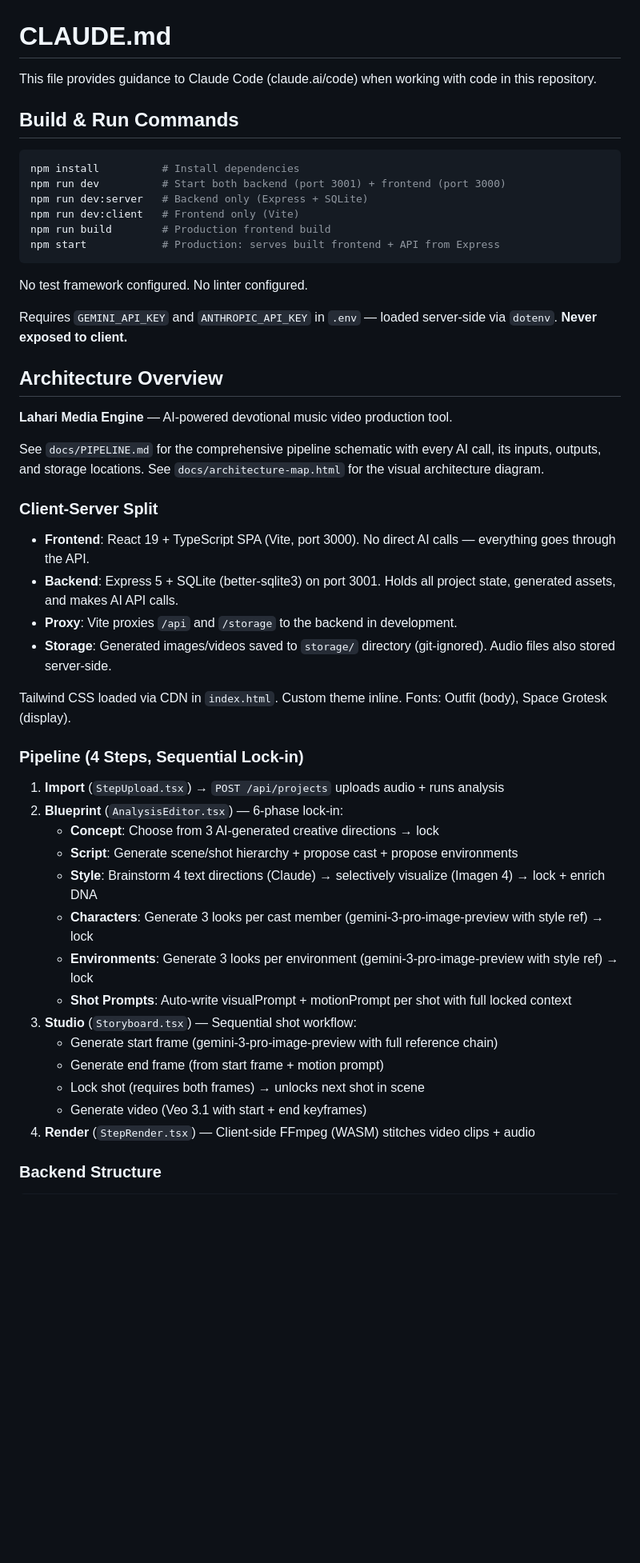
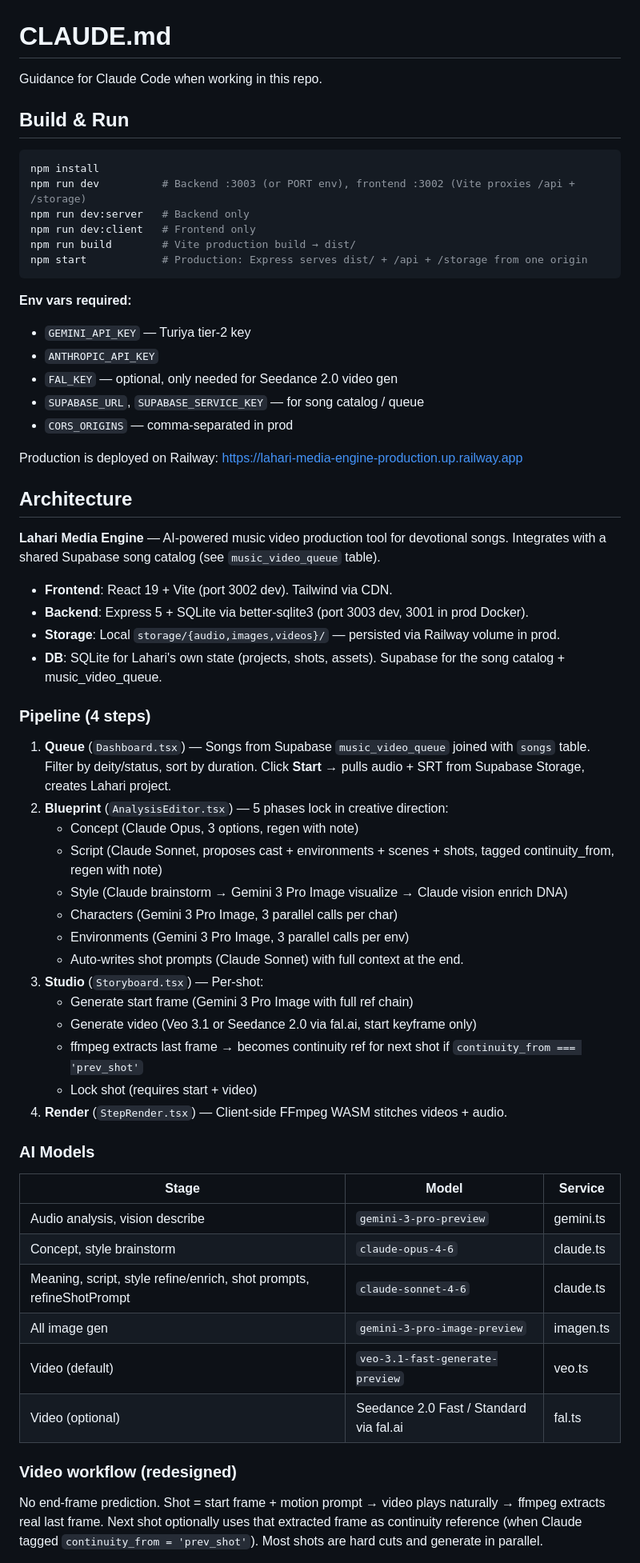
Before and after one commit to ssaulgoodman/lahari-media-engine, a Markdown page: CLAUDE.md, the part around one of its changes. Shown at 80% size. Rendered like a GitHub page; blank space fills up the shorter version.

````diff
--- a/CLAUDE.md
+++ b/CLAUDE.md
@@ -1,53 +1,65 @@
 # CLAUDE.md
 
-This file provides guidance to Claude Code (claude.ai/code) when working with code in this repository.
+Guidance for Claude Code when working in this repo.
 
-## Build & Run Commands
+## Build & Run
 
 ```bash
-npm install          # Install dependencies
-npm run dev          # Start both backend (port 3001) + frontend (port 3000)
-npm run dev:server   # Backend only (Express + SQLite)
-npm run dev:client   # Frontend only (Vite)
-npm run build        # Production frontend build
-npm start            # Production: serves built frontend + API from Express
+npm install
+npm run dev          # Backend :3003 (or PORT env), frontend :3002 (Vite proxies /api + /storage)
+npm run dev:server   # Backend only
+npm run dev:client   # Frontend only
+npm run build        # Vite production build → dist/
+npm start            # Production: Express serves dist/ + /api + /storage from one origin
 ```
 
-No test framework configured. No linter configured.
+**Env vars required:**
+- `GEMINI_API_KEY` — Turiya tier-2 key
+- `ANTHROPIC_API_KEY`
+- `FAL_KEY` — optional, only needed for Seedance 2.0 video gen
+- `SUPABASE_URL`, `SUPABASE_SERVICE_KEY` — for song catalog / queue
+- `CORS_ORIGINS` — comma-separated in prod
 
-Requires `GEMINI_API_KEY` and `ANTHROPIC_API_KEY` in `.env` — loaded server-side via `dotenv`. **Never exposed to client.**
+Production is deployed on Railway: https://lahari-media-engine-production.up.railway.app
 
-## Architecture Overview
+## Architecture
 
-**Lahari Media Engine** — AI-powered devotional music video production tool.
+**Lahari Media Engine** — AI-powered music video production tool for devotional songs. Integrates with a shared Supabase song catalog (see `music_video_queue` table).
 
-See `docs/PIPELINE.md` for the comprehensive pipeline schematic with every AI call, its inputs, outputs, and storage locations. See `docs/architecture-map.html` for the visual architecture diagram.
+- **Frontend**: React 19 + Vite (port 3002 dev). Tailwind via CDN.
+- **Backend**: Express 5 + SQLite via better-sqlite3 (port 3003 dev, 3001 in prod Docker).
+- **Storage**: Local `storage/{audio,images,videos}/` — persisted via Railway volume in prod.
+- **DB**: SQLite for Lahari's own state (projects, shots, assets). Supabase for the song catalog + music_video_queue.
 
-### Client-Server Split
+### Pipeline (4 steps)
 
-- **Frontend**: React 19 + TypeScript SPA (Vite, port 3000). No direct AI calls — everything goes through the API.
-- **Backend**: Express 5 + SQLite (better-sqlite3) on port 3001. Holds all project state, generated assets, and makes AI API calls.
-- **Proxy**: Vite proxies `/api` and `/storage` to the backend in development.
-- **Storage**: Generated images/videos saved to `storage/` directory (git-ignored). Audio files also stored server-side.
+1. **Queue** (`Dashboard.tsx`) — Songs from Supabase `music_video_queue` joined with `songs` table. Filter by deity/status, sort by duration. Click **Start** → pulls audio + SRT from Supabase Storage, creates Lahari project.
+2. **Blueprint** (`AnalysisEditor.tsx`) — 5 phases lock in creative direction:
+   - Concept (Claude Opus, 3 options, regen with note)
+   - Script (Claude Sonnet, proposes cast + environments + scenes + shots, tagged continuity_from, regen with note)
+   - Style (Claude brainstorm → Gemini 3 Pro Image visualize → Claude vision enrich DNA)
+   - Characters (Gemini 3 Pro Image, 3 parallel calls per char)
+   - Environments (Gemini 3 Pro Image, 3 parallel calls per env)
+   - Auto-writes shot prompts (Claude Sonnet) with full context at the end.
+3. **Studio** (`Storyboard.tsx`) — Per-shot:
+   - Generate start frame (Gemini 3 Pro Image with full ref chain)
+   - Generate video (Veo 3.1 or Seedance 2.0 via fal.ai, start keyframe only)
+   - ffmpeg extracts last frame → becomes continuity ref for next shot if `continuity_from === 'prev_shot'`
+   - Lock shot (requires start + video)
+4. **Render** (`StepRender.tsx`) — Client-side FFmpeg WASM stitches videos + audio.
 
-Tailwind CSS loaded via CDN in `index.html`. Custom theme inline. Fonts: Outfit (body), Space Grotesk (display).
+### AI Models
 
-### Pipeline (4 Steps, Sequential Lock-in)
+| Stage | Model | Service |
+|-------|-------|---------|
+| Audio analysis, vision describe | `gemini-3-pro-preview` | gemini.ts |
+| Concept, style brainstorm | `claude-opus-4-6` | claude.ts |
+| Meaning, script, style refine/enrich, shot prompts, refineShotPrompt | `claude-sonnet-4-6` | claude.ts |
+| All image gen | `gemini-3-pro-image-preview` | imagen.ts |
+| Video (default) | `veo-3.1-fast-generate-preview` | veo.ts |
+| Video (optional) | Seedance 2.0 Fast / Standard via fal.ai | fal.ts |
 
-1. **Import** (`StepUpload.tsx`) → `POST /api/projects` uploads audio + runs analysis
-2. **Blueprint** (`AnalysisEditor.tsx`) — 6-phase lock-in:
-   - **Concept**: Choose from 3 AI-generated creative directions → lock
-   - **Script**: Generate scene/shot hierarchy + propose cast + propose environments
-   - **Style**: Brainstorm 4 text directions (Claude) → selectively visualize (Imagen 4) → lock + enrich DNA
-   - **Characters**: Generate 3 looks per cast member (gemini-3-pro-image-preview with style ref) → lock
-   - **Environments**: Generate 3 looks per environment (gemini-3-pro-image-preview with style ref) → lock
-   - **Shot Prompts**: Auto-write visualPrompt + motionPrompt per shot with full locked context
-3. **Studio** (`Storyboard.tsx`) — Sequential shot workflow:
-   - Generate start frame (gemini-3-pro-image-preview with full reference chain)
-   - Generate end frame (from start frame + motion prompt)
-   - Lock shot (requires both frames) → unlocks next shot in scene
-   - Generate video (Veo 3.1 with start + end keyframes)
-4. **Render** (`StepRender.tsx`) — Client-side FFmpeg (WASM) stitches video clips + audio
+### Video workflow (redesigned)
 
-### Backend Structure
+No end-frame prediction. Shot = start frame + motion prompt → video plays naturally → ffmpeg extracts real last frame. Next shot optionally uses that extracted frame as continuity reference (when Claude tagged `continuity_from = 'prev_shot'`). Most shots are hard cuts and generate in parallel.
 
````
Also changed, not shown: other parts of CLAUDE.md (+48 -110 lines).
